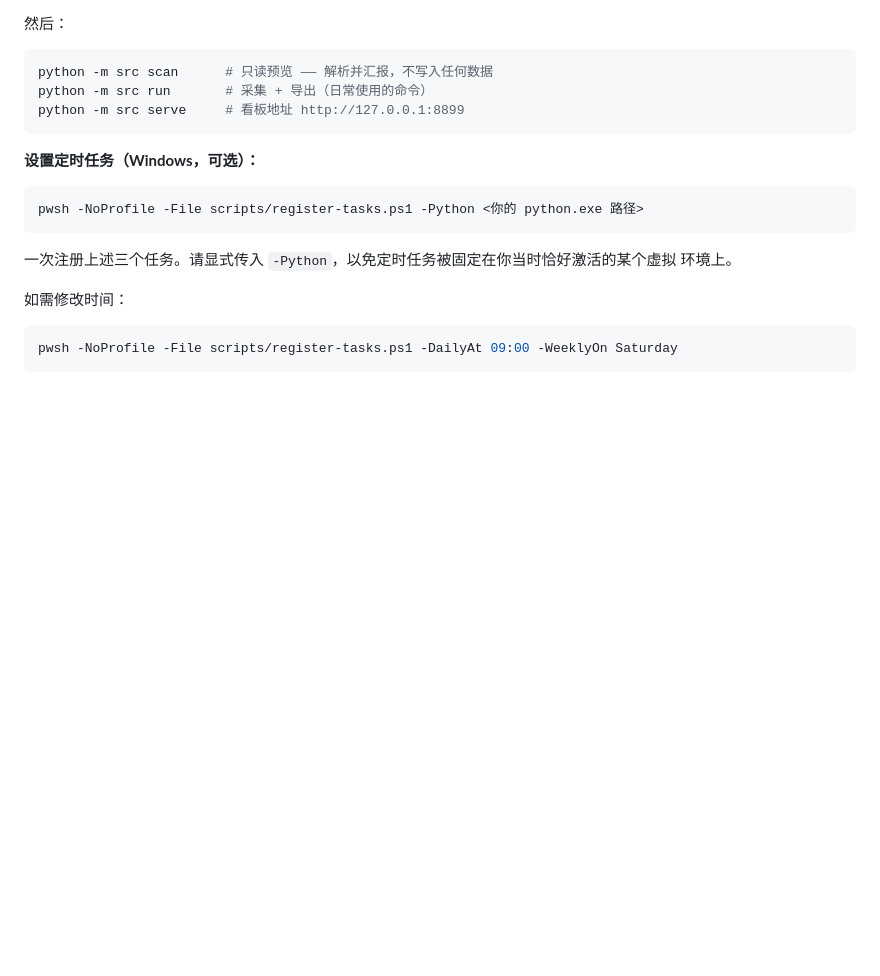
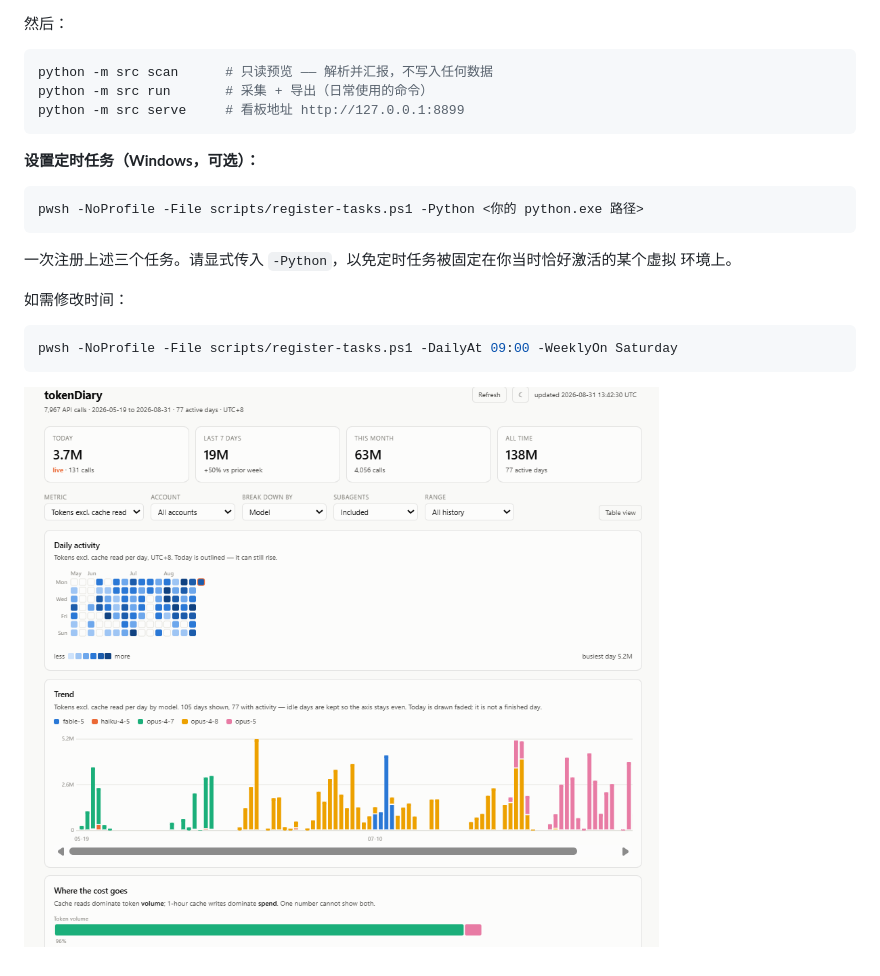
Before and after one commit to csgen/T-Diary, a Markdown page: README.md, the part around the change. Rendered like a GitHub page; pictures changed too: image-1.png (added); blank space fills up the shorter version.

Commit message:
chore(doc): wip

````diff
--- a/README.md
+++ b/README.md
@@ -247,3 +247,4 @@ pwsh -NoProfile -File scripts/register-tasks.ps1 -Python <你的 python.exe 路
 ```bash
 pwsh -NoProfile -File scripts/register-tasks.ps1 -DailyAt 09:00 -WeeklyOn Saturday
 ```
+![alt text](image-1.png)
````
